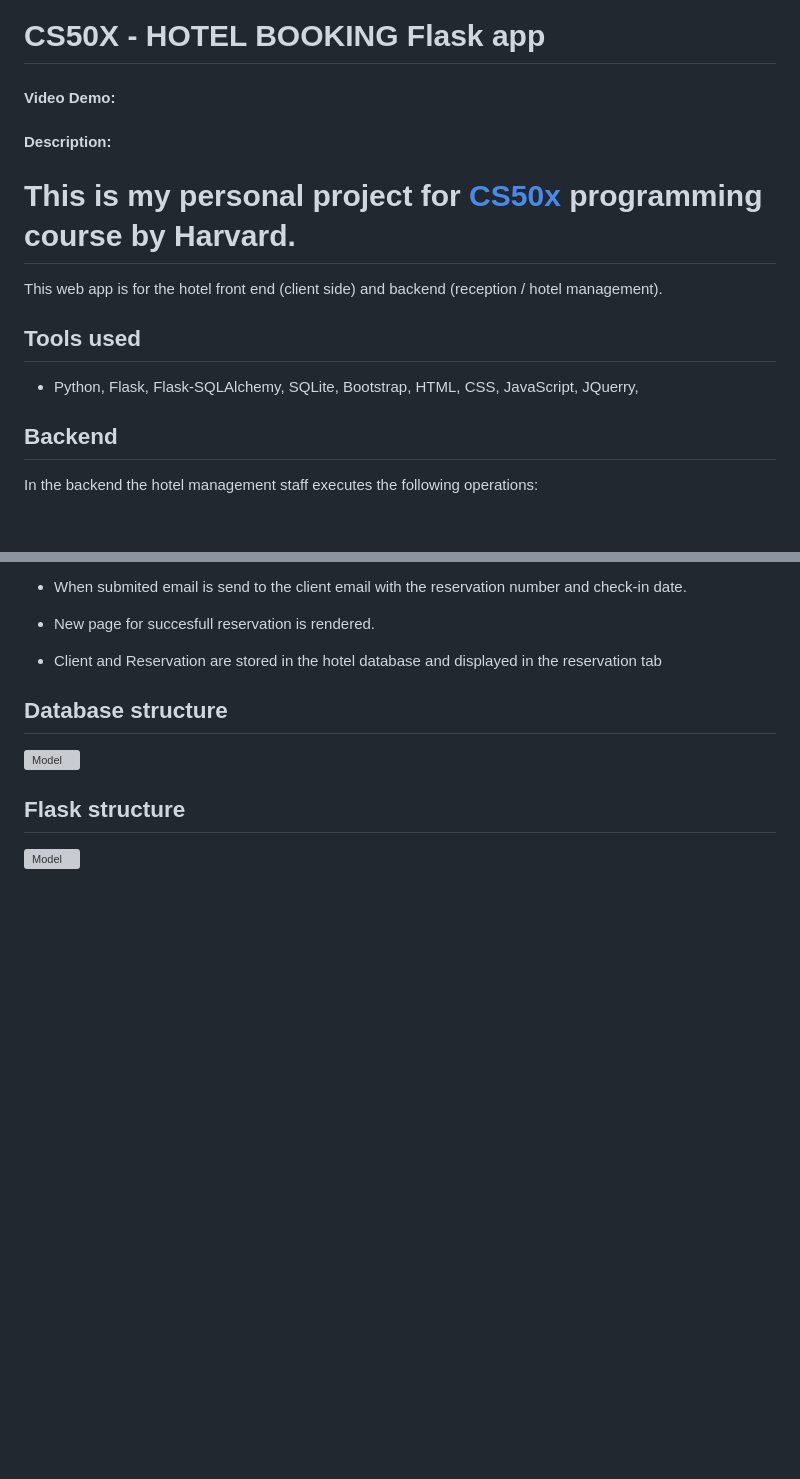
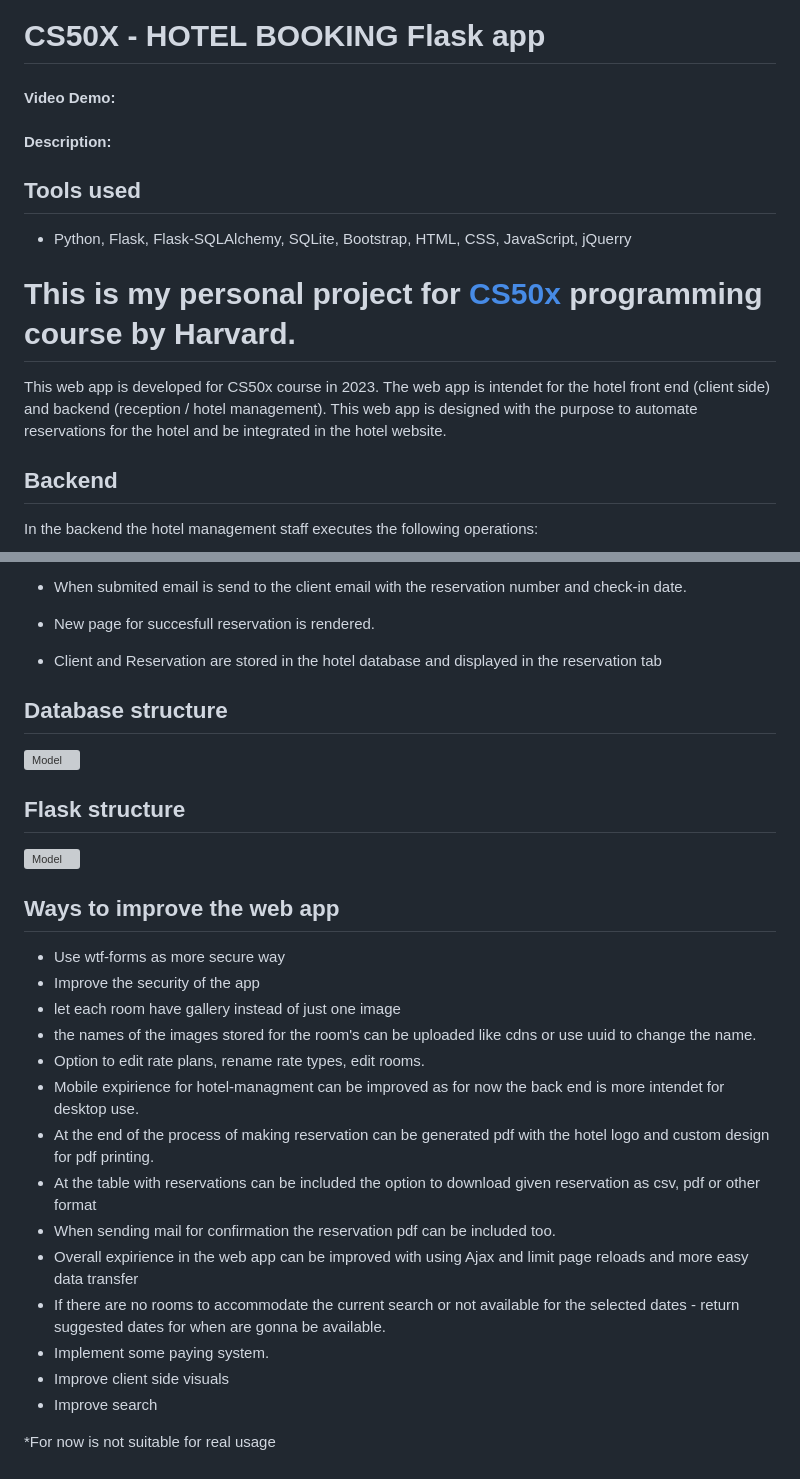
Before and after one commit to Acrofil/flask-hotel-booking-app, a Markdown page: README.md, 2 parts joined by grey strips. Rendered like a GitHub page; blank space fills up the shorter version; grey boxes are pictures that could not be loaded.

```diff
--- a/README.md
+++ b/README.md
@@ -2,11 +2,12 @@
 #### Video Demo:  <URL HERE>
 #### Description:
 
+## Tools used
+- Python, Flask, Flask-SQLAlchemy, SQLite, Bootstrap, HTML, CSS, JavaScript, jQuerry
+
 # This is my personal project for [CS50x](https://cs50.harvard.edu/x/2023/) programming course by Harvard.
-This web app is for the hotel front end (client side) and backend (reception / hotel management).
-
-## Tools used
-- Python, Flask, Flask-SQLAlchemy, SQLite, Bootstrap, HTML, CSS, JavaScript, JQuerry,
+This web app is developed for CS50x course in 2023. The web app is intendet for the hotel front end (client side) and backend (reception / hotel management).
+This web app is designed with the purpose to automate reservations for the hotel and be integrated in the hotel website.
 
 ## Backend
 In the backend the hotel management staff executes the following operations:
@@ -52,3 +52,23 @@ In the backend the hotel management staff executes the following operations:
 
 ## Flask structure
 ![Model](https://github.com/Acrofil/cs50x-final-project/blob/main/treestructure.png)
+
+## Ways to improve the web app
+
+- Use wtf-forms as more secure way
+- Improve the security of the app
+- let each room have gallery instead of just one image
+- the names of the images stored for the room's can be uploaded like cdns or use uuid to change the name.
+- Option to edit rate plans, rename rate types, edit rooms.
+- Mobile expirience for hotel-managment can be improved as for now the back end is more intendet for desktop use.
+- At the end of the process of making reservation can be generated pdf with the hotel logo and custom design for pdf printing.
+- At the table with reservations can be included the option to download given reservation as csv, pdf or other format
+- When sending mail for confirmation the reservation pdf can be included too.
+- Overall expirience in the web app can be improved with using Ajax and limit page reloads and more easy data transfer
+- If there are no rooms to accommodate the current search or not available for the selected dates - return suggested dates for when are gonna be available.
+- Implement some paying system.
+- Improve client side visuals
+- Improve search
+
+
+*For now is not suitable for real usage
```
Also changed, not shown: other parts of README.md (+1 -2 lines).
